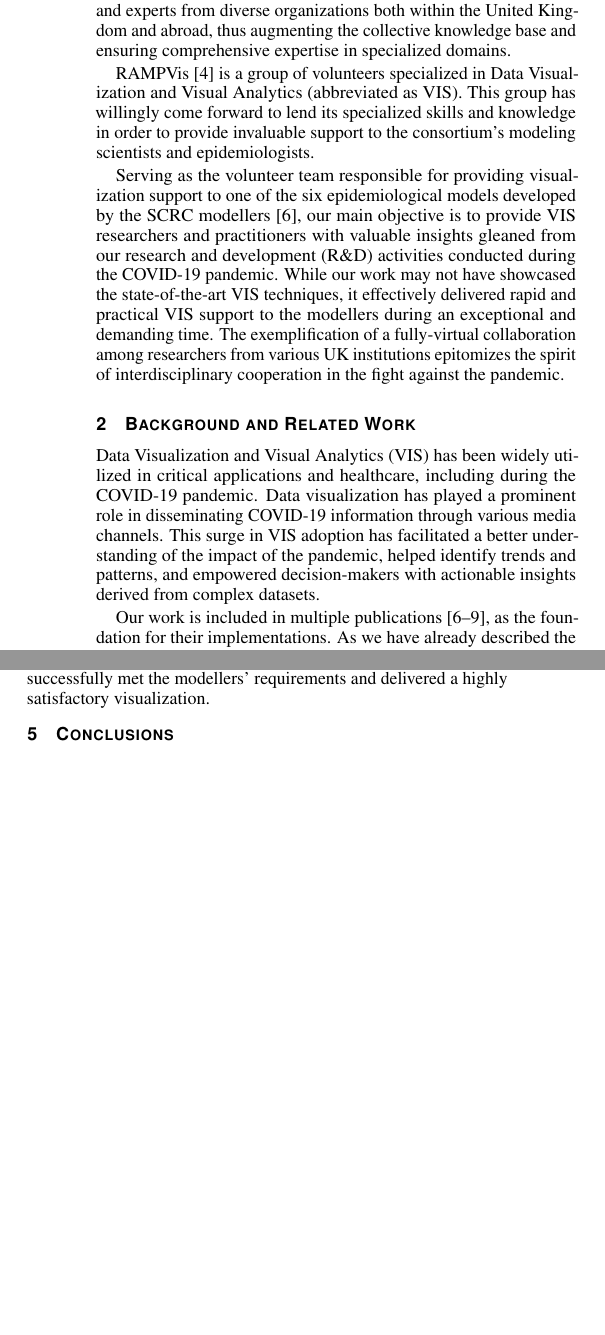
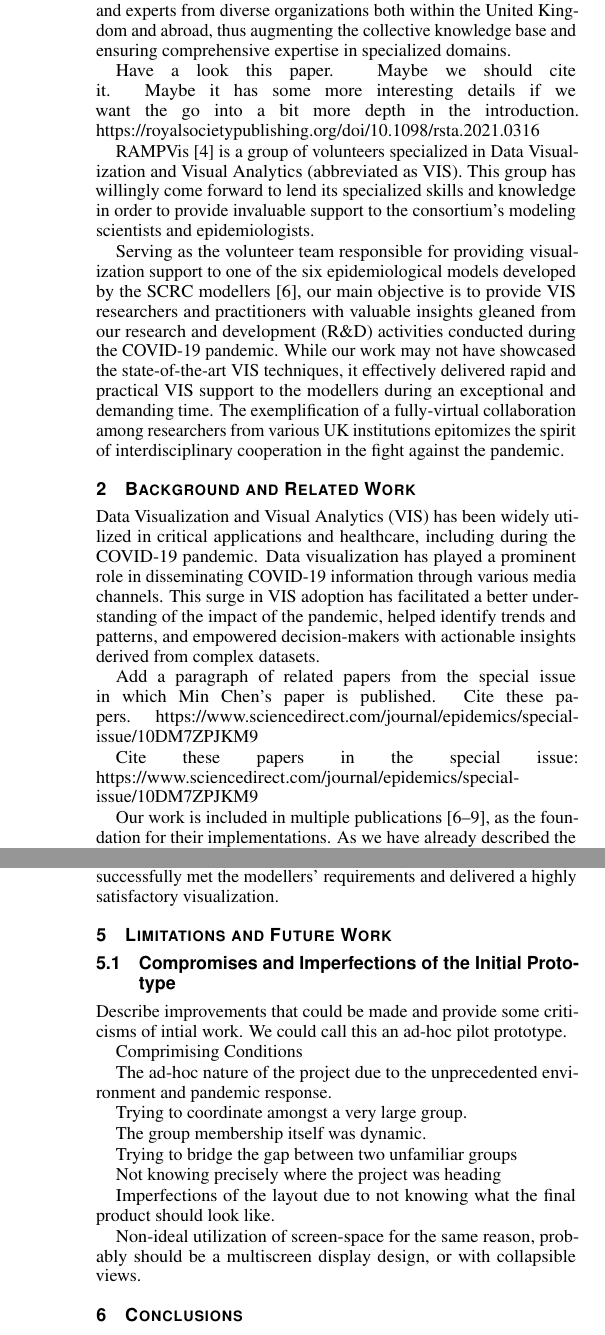
Before and after one commit to HenryQW/RAMPVis, a LaTeX document (main.tex, which reads section/introduction.tex, section/limitation.tex, section/related.tex): two parts of the columns of pages 2 and 3 of 4 before the commit and two parts of the columns of pages 2 and 4 of 4 after it, joined at a grey line, cut so that both start at the same text, the shorter picture padded with empty space. Compiled offline with pdfLaTeX.

Commit message:
review: 1

```diff
--- a/main.tex
+++ b/main.tex
@@ -81,7 +81,7 @@
 
 %% Paper title.
 
-\title{RAMPVIS}
+\title{EnsembleVis: A Retrospective and Early History}
 
 %% This is how authors are specified in the conference style
 
@@ -98,8 +98,6 @@
 %% Author and Affiliation (multiple authors with multiple affiliations)
 \author{Qiru Wang\thanks{e-mail: qiru.wang1@nottingham.ac.uk}\\ %
         \scriptsize University of Nottingham %
-\and Kai Xu\thanks{e-mail: kai.xu@nottingham.ac.uk}\\ %
-     \scriptsize University of Nottingham %
 \and Robert S. Laramee\thanks{e-mail: robert.laramee@nottingham.ac.uk}\\ %
      \scriptsize University of Nottingham}
 
@@ -107,7 +105,7 @@
 \teaser{
   \centering
   \includegraphics[width=\linewidth]{overview.png}
-  \caption{An overview of EnsembleVis, an interactive dashboard designed for visualizing the input parameters and outcomes of an ABC-smc inference model used for analyzing COVID-19 data collected during the first wave of the outbreak in Scotland \cite{2020Covid19}. Its main purpose is to facilitate a better understanding of the complex dynamics of the pandemic by presenting the relationships between different sets of input parameters and resulting outcomes in a clear and intuitive manner. A detailed description of the dashboard can be found in \Cref{sec:EnsembleVis}.
+  \caption{An overview of EnsembleVis, an interactive dashboard designed for visualizing the input parameters and outcomes of an ABC-smc inference model used for analyzing COVID-19 data collected during the first wave of the outbreak in Scotland \cite{2020Covid19}. Its main purpose is to facilitate a better understanding of the complex dynamics of the pandemic by presenting the relationships between different sets of input parameters and the resulting outcomes in a clear and intuitive manner. A detailed description of the dashboard can be found in \Cref{sec:EnsembleVis}.
   }
   \label{fig:teaser}
 }
--- a/section/introduction.tex
+++ b/section/introduction.tex
@@ -5,6 +5,9 @@ The Scottish COVID-19 Response Consortium (SCRC) \cite{2020University}, in colla
 This joint effort, known as Rapid Assistance in Modelling the Pandemic (RAMP) \cite{2020Rapid}, aims to foster a deeper comprehension of the consequences associated with various exit strategies from lockdown measures.
 Moreover, this consortium has attracted the involvement of distinguished scientists and experts from diverse organizations both within the United Kingdom and abroad, thus augmenting the collective knowledge base and ensuring comprehensive expertise in specialized domains.
 
+Have a look this paper.  Maybe we should cite it.  Maybe it has some more interesting details if we want the go into a bit more depth in the introduction.
+https://royalsocietypublishing.org/doi/10.1098/rsta.2021.0316
+
 RAMPVis \cite{2020Visualization} is a group of volunteers specialized in Data Visualization and Visual Analytics (abbreviated as VIS).
 This group has willingly come forward to lend its specialized skills and knowledge in order to provide invaluable support to the consortium's modeling scientists and epidemiologists.
 
--- a/section/limitation.tex
+++ b/section/limitation.tex
@@ -1 +1,21 @@
 \section{Limitations and Future Work}
+
+\subsection{Compromises and Imperfections of the Initial Prototype}
+
+Describe improvements that could be made and provide some criticisms of intial work.  We could call this an ad-hoc pilot prototype.
+
+Comprimising Conditions
+
+The ad-hoc nature of the project due to the unprecedented environment and pandemic response.
+
+Trying to coordinate amongst a very large group.
+
+The group membership itself was dynamic.
+
+Trying to bridge the gap between two unfamiliar groups
+
+Not knowing precisely where the project was heading
+
+Imperfections of the layout due to not knowing what the final product should look like.
+
+Non-ideal utilization of screen-space for the same reason, probably should be a multiscreen display design, or with collapsible views.
--- a/section/related.tex
+++ b/section/related.tex
@@ -4,6 +4,12 @@
 Data visualization has played a prominent role in disseminating COVID-19 information through various media channels.
 This surge in \ac{VIS} adoption has facilitated a better understanding of the impact of the pandemic, helped identify trends and patterns, and empowered decision-makers with actionable insights derived from complex datasets.
 
+Add a paragraph of related papers from the special issue in which Min Chen's paper is published.  Cite these papers.
+https://www.sciencedirect.com/journal/epidemics/special-issue/10DM7ZPJKM9
+
+Cite these papers in the special issue:
+https://www.sciencedirect.com/journal/epidemics/special-issue/10DM7ZPJKM9
+
 Our work is included in multiple publications \cite{chen2022RAMPVIS,dykes2022Visualizationb,khan2022Propagating,rydow2023RAMPVIS}, as the foundation for their implementations.
 As we have already described the related work in \ac{VIS} in emergency response and healthcare behind our implementation (See related work section in Chen et al. \cite{chen2022RAMPVIS}), in this section, we will provide a concise exploration of the various applications of \ac{VIS} in these domains, which served as a catalyst for our own development efforts.
 
```
Also changed, not shown: section/main.tex (+2 -0 lines), main.tex (2 more changed lines).
